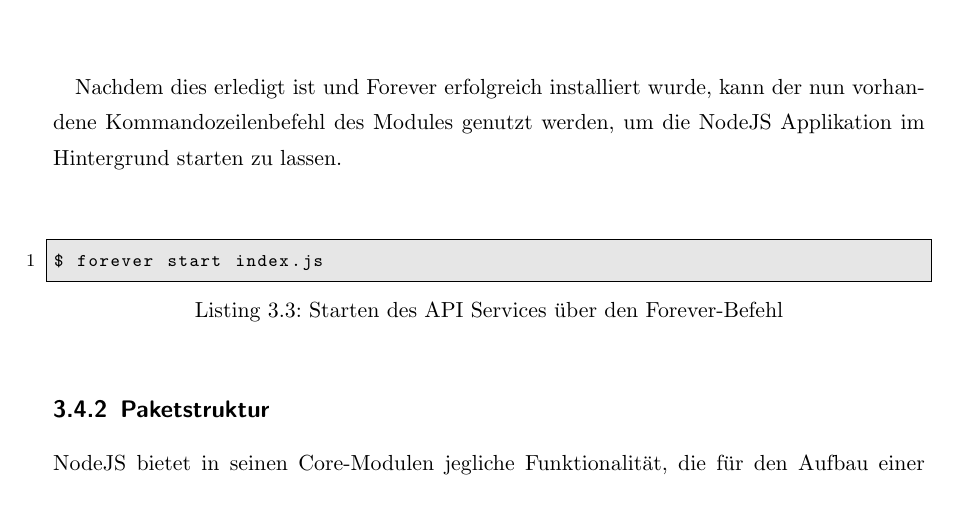
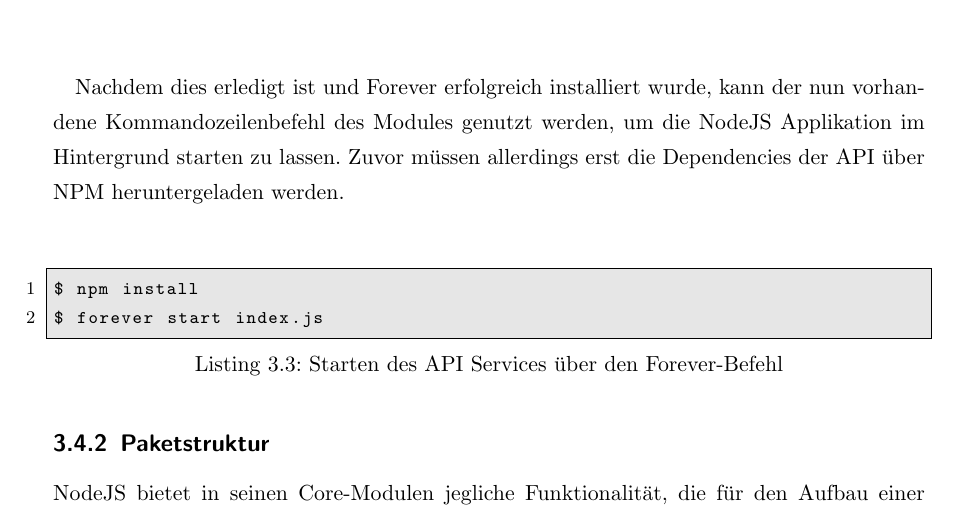
Before and after one commit to christian-bromann/bachelor-thesis, a LaTeX thesis (Latex/bachelor-thesis.tex, which reads Latex/content/03_thevaluator/api.tex): part of page 35 of 85, cut so that both start at the same text. Compiled offline with pdfLaTeX.

Commit message:
added install command to api section

```diff
--- a/Latex/bachelor-thesis.tex
+++ b/Latex/bachelor-thesis.tex
@@ -40,7 +40,7 @@
   stringstyle=\color{red}\ttfamily,
   morestring=[b]',
   morestring=[b]",
-  emph=[1]{prototype,methodName,createElement,append,require,writeFile,log,asynchronousFunction,series,then,post,stringify,send,listen,capturePage,getSelected,sendMessage,setTimeout,captureVisibleTab,onload,drawImage,addListener,cb,takeScreenshot},
+  emph=[1]{prototype,methodName,createElement,append,require,writeFile,log,asynchronousFunction,series,then,post,stringify,send,listen,capturePage,getSelected,sendMessage,setTimeout,captureVisibleTab,onload,drawImage,addListener,cb,takeScreenshot,extend},
   emphstyle=[1]\color{purple},
 }
 \lstset{
--- a/Latex/content/03_thevaluator/api.tex
+++ b/Latex/content/03_thevaluator/api.tex
@@ -44,10 +44,11 @@ $ [sudo] npm install forever -g
 \end{lstlisting}
 \vspace{1cm}
 
-Nachdem dies erledigt ist und Forever erfolgreich installiert wurde, kann der nun vorhandene Kommandozeilenbefehl des Modules genutzt werden, um die NodeJS Applikation im Hintergrund starten zu lassen.
+Nachdem dies erledigt ist und Forever erfolgreich installiert wurde, kann der nun vorhandene Kommandozeilenbefehl des Modules genutzt werden, um die NodeJS Applikation im Hintergrund starten zu lassen. Zuvor müssen allerdings erst die Dependencies der API über NPM heruntergeladen werden.
 
 \vspace{1cm}
 \begin{lstlisting}[caption=Starten des API Services über den Forever-Befehl,label=forever]
+$ npm install
 $ forever start index.js
 \end{lstlisting}
 
```
